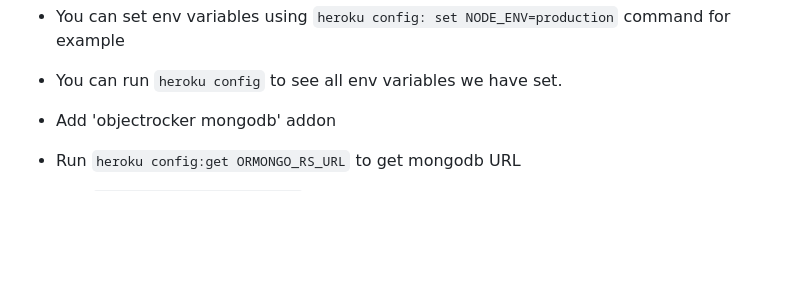
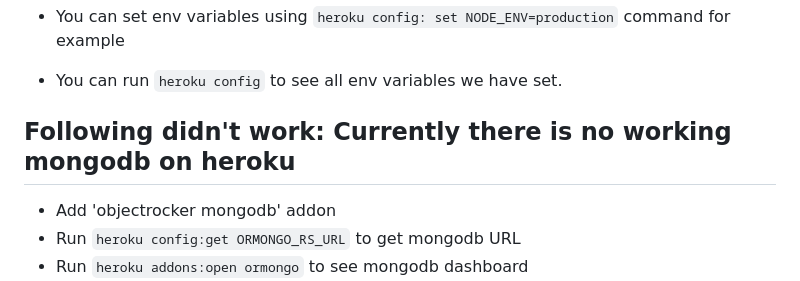
Before and after one commit to snigdhesh/vidly, a Markdown page: README.md, the part around the change. Drawn GitHub-style; blank space fills up the shorter version.

Commit message:
No mongodb for heroku

```diff
--- a/README.md
+++ b/README.md
@@ -143,6 +143,8 @@ where
 - You can check logs with command `heroku logs`
 - You can set env variables using `heroku config: set NODE_ENV=production` command for example
 - You can run `heroku config` to see all env variables we have set.
+
+## Following didn't work: Currently there is no working mongodb on heroku
 - Add 'objectrocker mongodb' addon
 - Run `heroku config:get ORMONGO_RS_URL` to get mongodb URL
 - Run `heroku addons:open ormongo` to see mongodb dashboard
```
